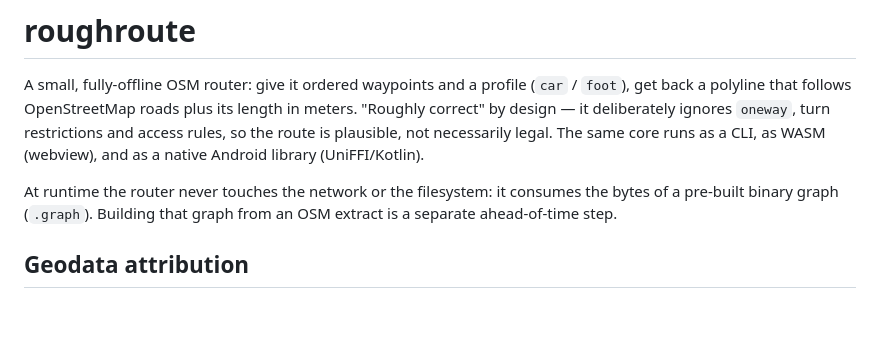
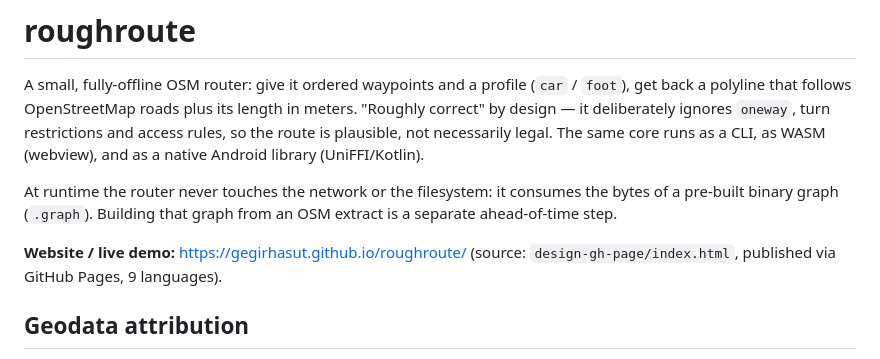
Before and after one commit to Gegirhasut/roughroute, a Markdown page: README.md, the part around the change. Rendered like a GitHub page; blank space fills up the shorter version.

Commit message:
Link the live landing page from the README
Points at the GitHub Pages site published from the new gh-pages branch
(design-gh-page/index.html is the source on main). Existing ODbL and MIT
license references are unchanged.

```diff
--- a/README.md
+++ b/README.md
@@ -10,6 +10,9 @@ native Android library (UniFFI/Kotlin).
 At runtime the router never touches the network or the filesystem: it consumes
 the bytes of a pre-built binary graph (`.graph`). Building that graph from an
 OSM extract is a separate ahead-of-time step.
+
+**Website / live demo:** https://gegirhasut.github.io/roughroute/ (source:
+`design-gh-page/index.html`, published via GitHub Pages, 9 languages).
 
 ## Geodata attribution
 
```
